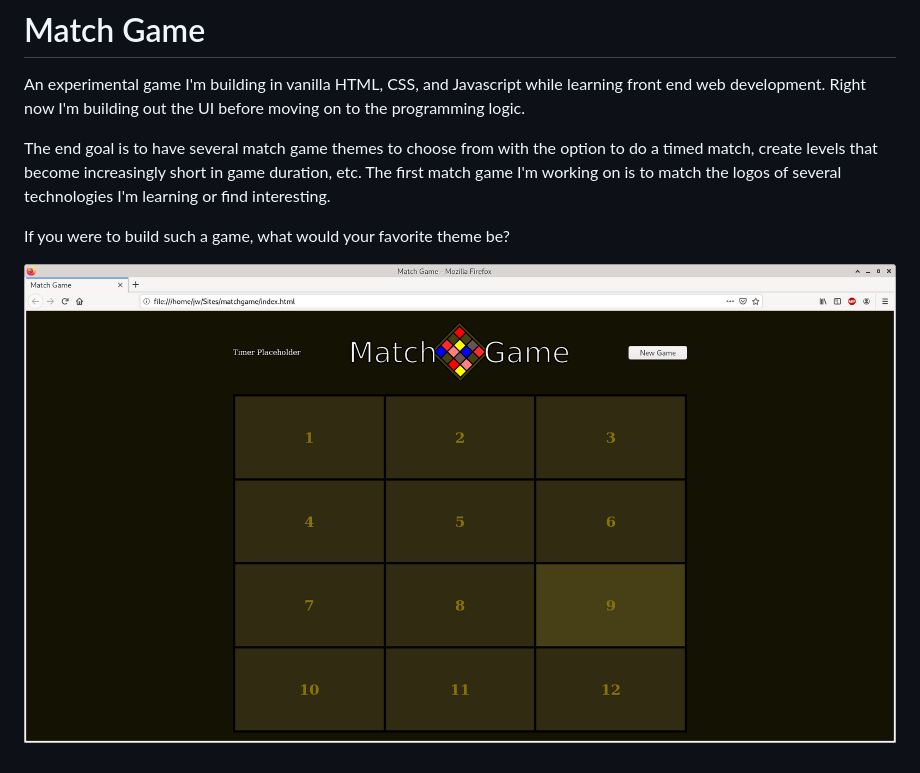
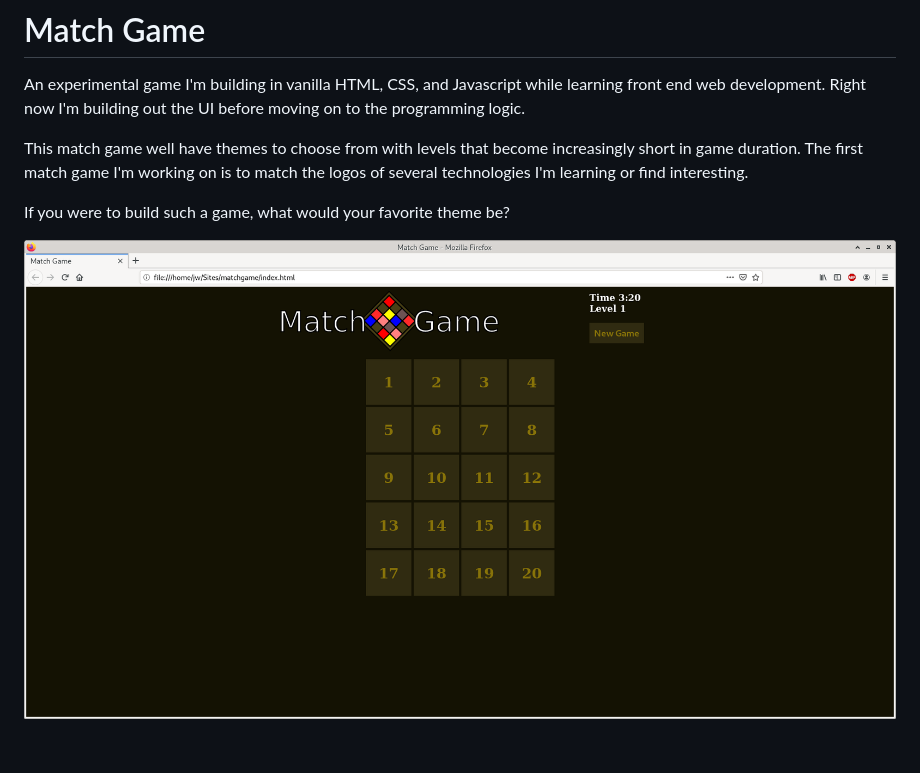
Before and after one commit to jsnwte/matchgame, a Markdown page: README.md, the part around the change. GitHub-like rendering; pictures changed too: screenshot.png.

```diff
--- a/README.md
+++ b/README.md
@@ -2,7 +2,7 @@
 
 An experimental game I'm building in vanilla HTML, CSS, and Javascript while learning front end web development. Right now I'm building out the UI before moving on to the programming logic.
 
-The end goal is to have several match game themes to choose from with the option to do a timed match, create levels that become increasingly short in game duration, etc. The first match game I'm working on is to match the logos of several technologies I'm learning or find interesting.
+This match game well have themes to choose from with levels that become increasingly short in game duration. The first match game I'm working on is to match the logos of several technologies I'm learning or find interesting.
 
 If you were to build such a game, what would your favorite theme be?
 
```
Also changed, not shown: 2 other files.
